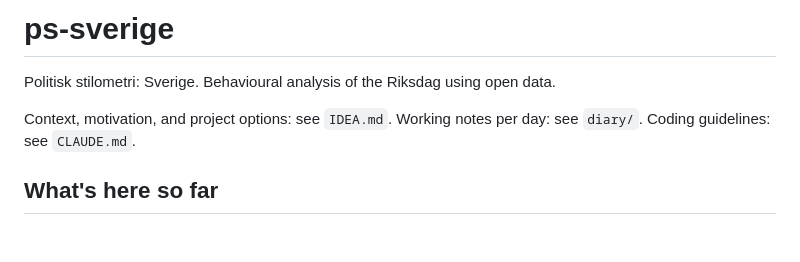
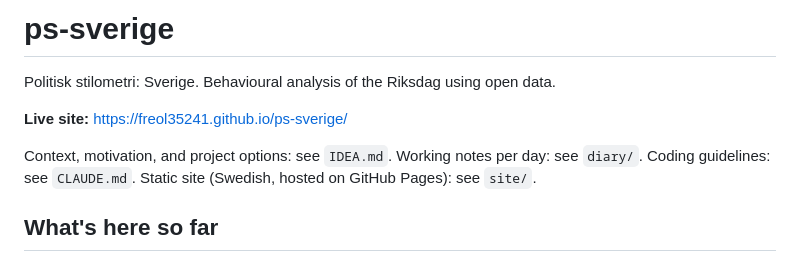
Before and after one commit to freol35241/ps-sverige, a Markdown page: README.md, the part around the change. Rendered like a GitHub page; blank space fills up the shorter version.

Commit message:
README: link to live site and site/ subdirectory
Co-Authored-By: Claude Opus 4.7 (1M context) <noreply@anthropic.com>

```diff
--- a/README.md
+++ b/README.md
@@ -2,9 +2,12 @@
 
 Politisk stilometri: Sverige. Behavioural analysis of the Riksdag using open data.
 
+**Live site:** https://freol35241.github.io/ps-sverige/
+
 Context, motivation, and project options: see `IDEA.md`.
 Working notes per day: see `diary/`.
 Coding guidelines: see `CLAUDE.md`.
+Static site (Swedish, hosted on GitHub Pages): see `site/`.
 
 ## What's here so far
 
```
